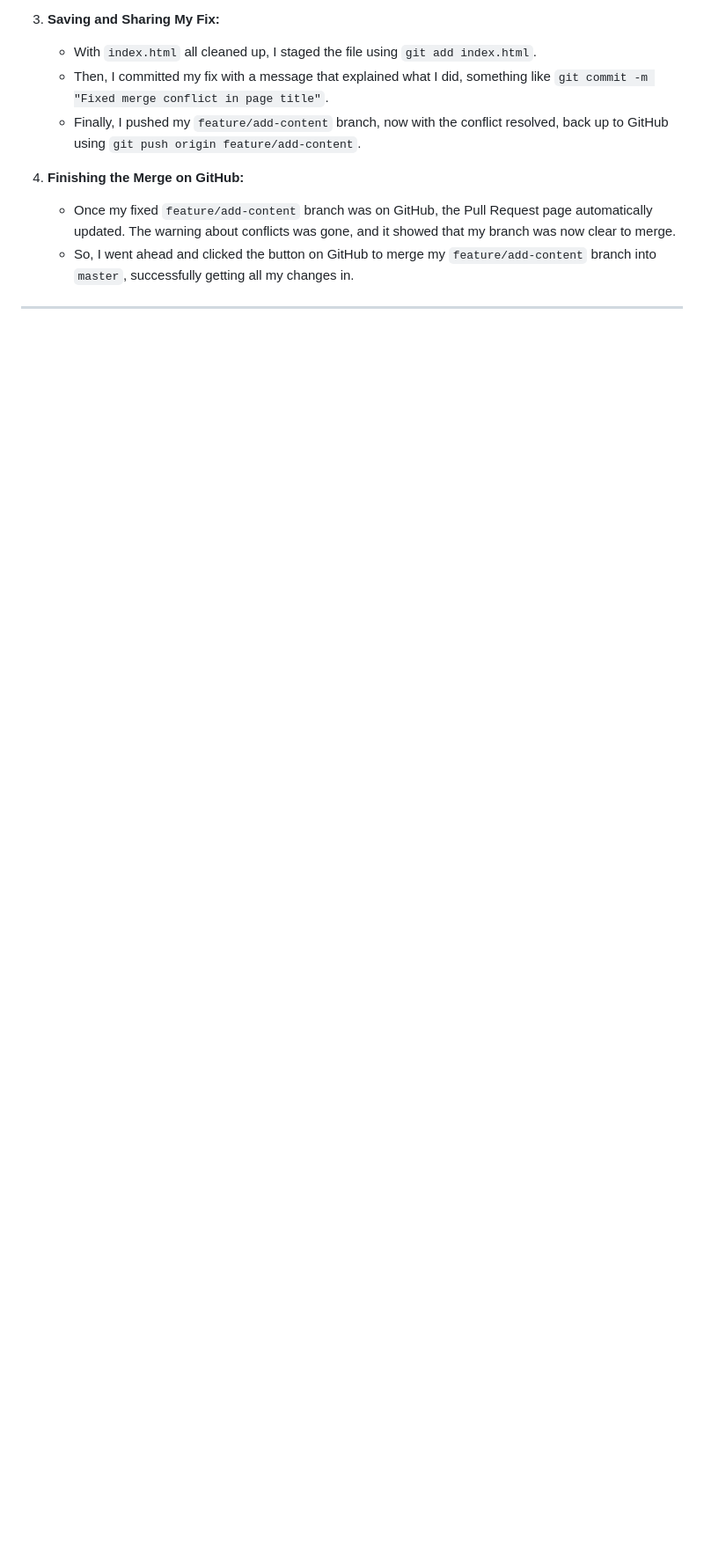
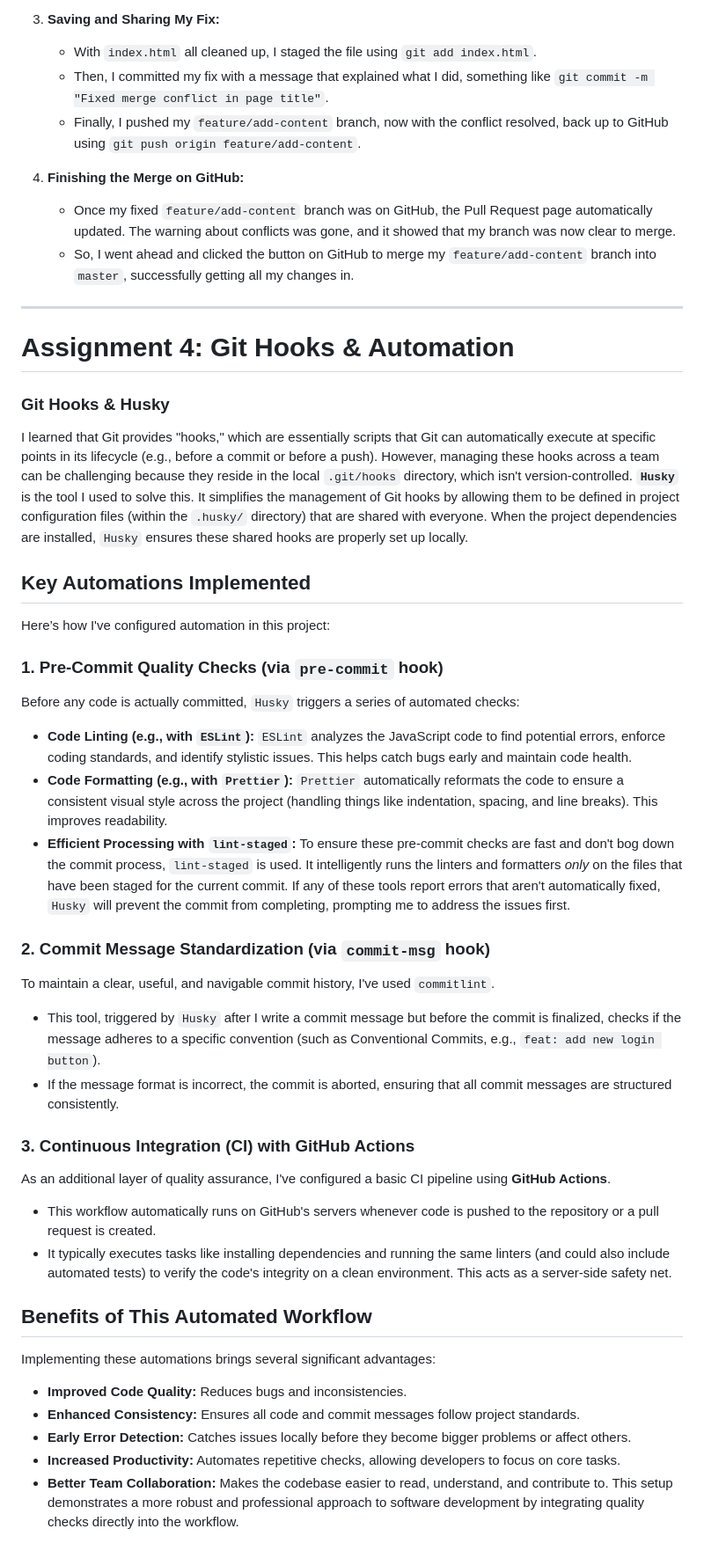
Before and after one commit to Sivanithink/Merge_Conflict-Assign-3, a Markdown page: README.md, the part around the change. Shown at 88% size. Rendered like a GitHub page; blank space fills up the shorter version.

```diff
--- a/README.md
+++ b/README.md
@@ -79,3 +79,32 @@ Working on this assignment, I ran into a merge conflict, and here’s how I sort
     * So, I went ahead and clicked the button on GitHub to merge my `feature/add-content` branch into `master`, successfully getting all my changes in.
 
 ---
+
+# Assignment 4: Git Hooks & Automation
+### Git Hooks & Husky
+I learned that Git provides "hooks," which are essentially scripts that Git can automatically execute at specific points in its lifecycle (e.g., before a commit or before a push). However, managing these hooks across a team can be challenging because they reside in the local `.git/hooks` directory, which isn't version-controlled.
+**`Husky`** is the tool I used to solve this. It simplifies the management of Git hooks by allowing them to be defined in project configuration files (within the `.husky/` directory) that are shared with everyone. When the project dependencies are installed, `Husky` ensures these shared hooks are properly set up locally.
+## Key Automations Implemented
+Here’s how I've configured automation in this project:
+### 1. Pre-Commit Quality Checks (via `pre-commit` hook)
+Before any code is actually committed, `Husky` triggers a series of automated checks:
+* **Code Linting (e.g., with `ESLint`):** `ESLint` analyzes the JavaScript code to find potential errors, enforce coding standards, and identify stylistic issues. This helps catch bugs early and maintain code health.
+* **Code Formatting (e.g., with `Prettier`):** `Prettier` automatically reformats the code to ensure a consistent visual style across the project (handling things like indentation, spacing, and line breaks). This improves readability.
+* **Efficient Processing with `lint-staged`:** To ensure these pre-commit checks are fast and don't bog down the commit process, `lint-staged` is used. It intelligently runs the linters and formatters *only* on the files that have been staged for the current commit.
+If any of these tools report errors that aren't automatically fixed, `Husky` will prevent the commit from completing, prompting me to address the issues first.
+### 2. Commit Message Standardization (via `commit-msg` hook)
+To maintain a clear, useful, and navigable commit history, I've used `commitlint`.
+* This tool, triggered by `Husky` after I write a commit message but before the commit is finalized, checks if the message adheres to a specific convention (such as Conventional Commits, e.g., `feat: add new login button`).
+* If the message format is incorrect, the commit is aborted, ensuring that all commit messages are structured consistently.
+### 3. Continuous Integration (CI) with GitHub Actions
+As an additional layer of quality assurance, I've configured a basic CI pipeline using **GitHub Actions**.
+* This workflow automatically runs on GitHub's servers whenever code is pushed to the repository or a pull request is created.
+* It typically executes tasks like installing dependencies and running the same linters (and could also include automated tests) to verify the code's integrity on a clean environment. This acts as a server-side safety net.
+## Benefits of This Automated Workflow
+Implementing these automations brings several significant advantages:
+* **Improved Code Quality:** Reduces bugs and inconsistencies.
+* **Enhanced Consistency:** Ensures all code and commit messages follow project standards.
+* **Early Error Detection:** Catches issues locally before they become bigger problems or affect others.
+* **Increased Productivity:** Automates repetitive checks, allowing developers to focus on core tasks.
+* **Better Team Collaboration:** Makes the codebase easier to read, understand, and contribute to.
+This setup demonstrates a more robust and professional approach to software development by integrating quality checks directly into the workflow.
```
